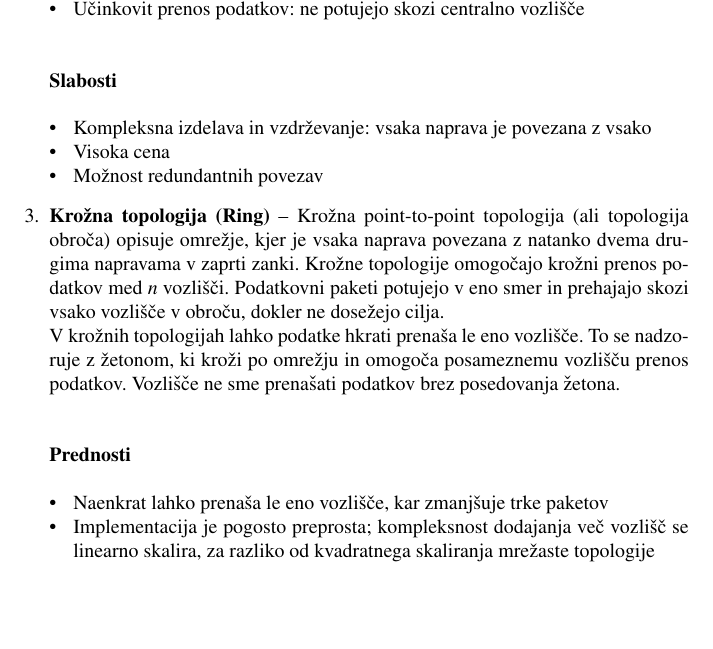
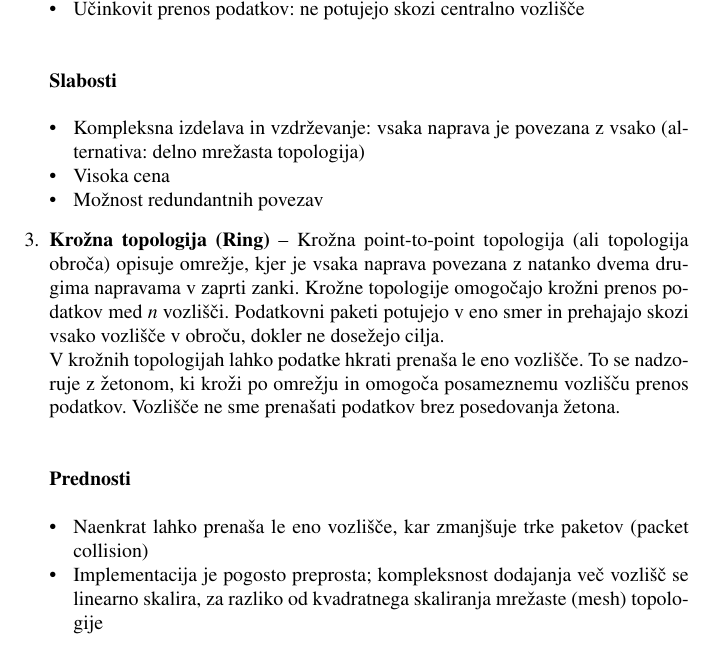
Before and after one commit to StefanJakjoski/MRO-Seminarska2-Skupina1, a LaTeX thesis (report/main.tex): part of page 2 of 10 before the commit and part of page 2 of 13 after it, cut so that both start at the same text, the shorter picture padded with empty space. Compiled offline with pdfLaTeX.

Commit message:
chore: Update report

```diff
--- a/report/main.tex
+++ b/report/main.tex
@@ -106,7 +106,7 @@ V tem seminarju obravnavamo štiri najpogostejše omrežne topologije:
 
     \subsubsection*{Slabosti}
     \begin{itemize}
-        \item Kompleksna izdelava in vzdrževanje: vsaka naprava je povezana z vsako
+        \item Kompleksna izdelava in vzdrževanje: vsaka naprava je povezana z vsako (alternativa: delno mrežasta topologija)
         \item Visoka cena
         \item Možnost redundantnih povezav
     \end{itemize}
@@ -117,8 +117,8 @@ V tem seminarju obravnavamo štiri najpogostejše omrežne topologije:
 
     \subsubsection*{Prednosti}
     \begin{itemize}
-        \item Naenkrat lahko prenaša le eno vozlišče, kar zmanjšuje trke paketov
-        \item Implementacija je pogosto preprosta; kompleksnost dodajanja več vozlišč se linearno skalira, za razliko od kvadratnega skaliranja mrežaste topologije
+        \item Naenkrat lahko prenaša le eno vozlišče, kar zmanjšuje trke paketov (packet collision)
+        \item Implementacija je pogosto preprosta; kompleksnost dodajanja več vozlišč se linearno skalira, za razliko od kvadratnega skaliranja mrežaste (mesh) topologije
     \end{itemize}
 
     \subsubsection*{Slabosti}
```
Also changed, not shown: report/main.pdf, report/main.tex (8 more changed lines), 2 other files.
